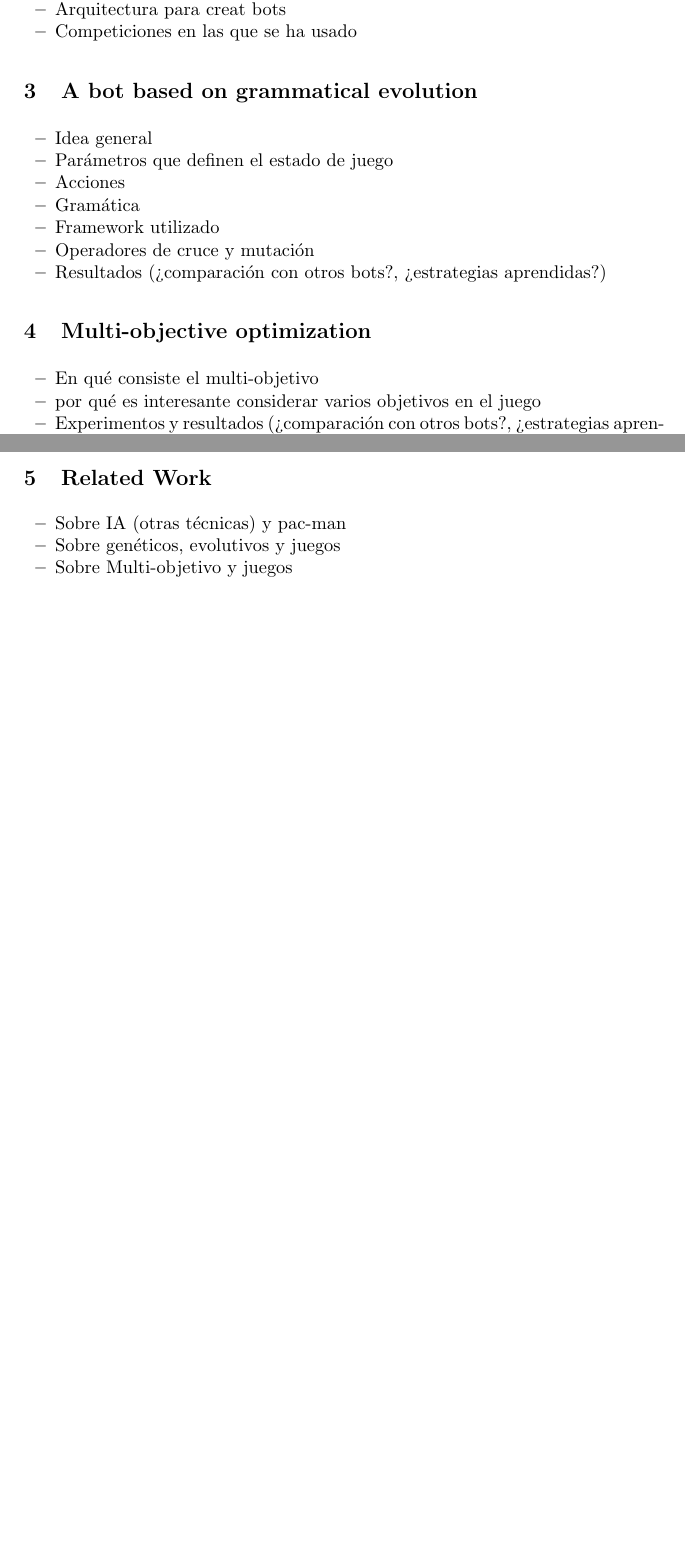
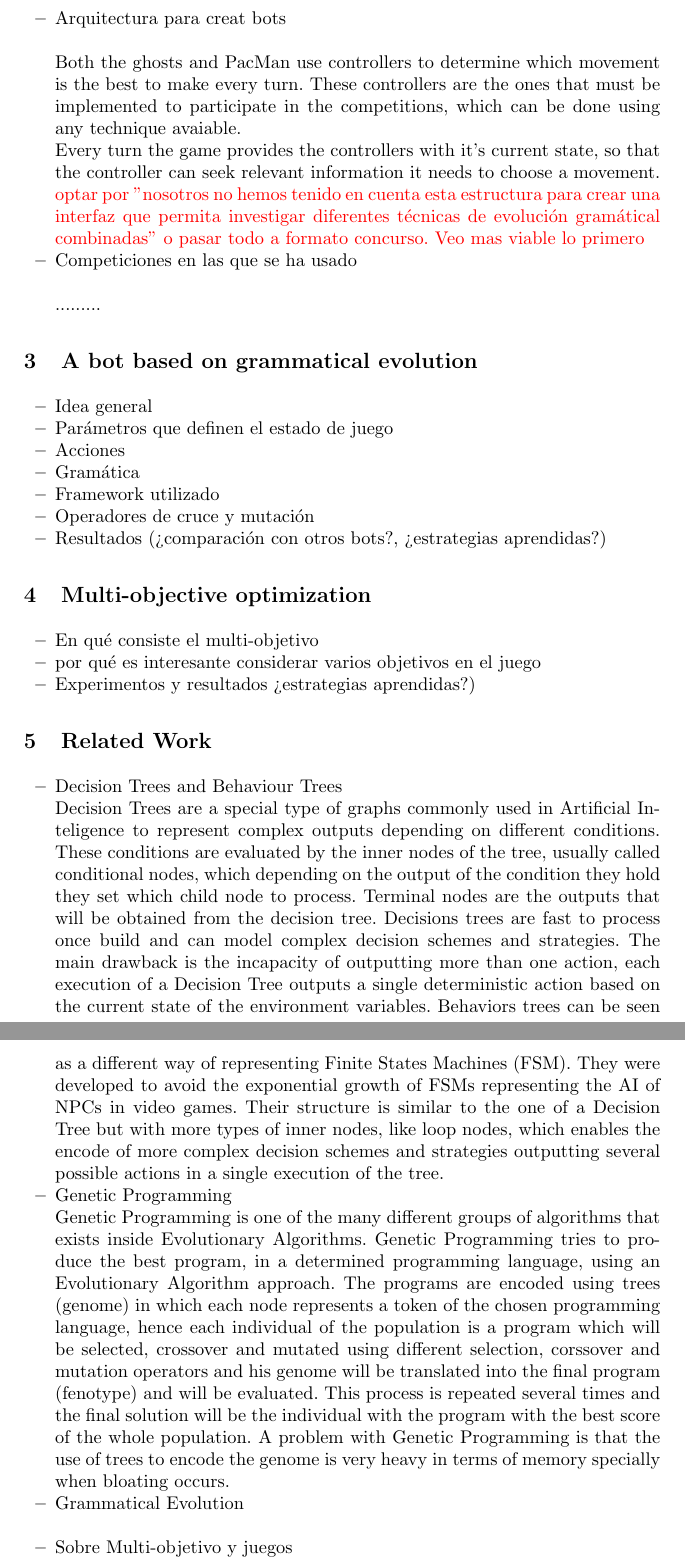
Before and after one commit to hecoding/Pac-Man, a LaTeX paper (Cosecivi17.tex): two parts of pages 1 and 2 of 2 before the commit and two parts of pages 2 and 3 of 3 after it, joined at a grey line, cut so that both start at the same text, the shorter picture padded with empty space. Compiled offline with pdfLaTeX.

Commit message:
Cody cody

```diff
--- a/Cosecivi17.tex
+++ b/Cosecivi17.tex
@@ -40,10 +40,10 @@
 % Title
 %
 %%%%%%%%%%%%%%%%%%%%%%%%%%%%%%%%%%%%%%%%%%
-\title{Title\thanks{Supported by Spanish Ministry of Economy and Competitiveness under grant TIN2014-55006-R {\color{red} Kiko, ¿quieres añadir algo aquí?}}
+\title{Title\thanks{Supported by Spanish Ministry of Economy and Competitiveness under grant TIN2014-55006-R {\color{red} Kiko, ¿quieres añadir algo aquí?. Sí, es el TIN2014-57028-R }}
 }
 
-\author{Nombre 1, Nombre 2, ..., Antonio A. S\'{a}nchez-Ruiz {\color{red} En el orden que queráis}}
+\author{Nombre 1, Nombre 5, ..., Antonio A. S\'{a}nchez-Ruiz {\color{red} En el orden que queráis}}
 
 \institute{
 	Dep. Ingenier\'{\i}a del Software e Inteligencia Artificial \\
@@ -99,4 +114,16 @@ Dejar para el final
+Both the ghosts and PacMan use controllers to determine which movement is the best to make every turn. These controllers are the ones that must be implemented to participate in the competitions, which can be done using any technique avaiable.
+
+Every turn the game provides the controllers with it's current state, so that the controller can seek relevant information it needs to choose a movement.
+
+{\color{red}optar por "nosotros no hemos tenido en cuenta esta estructura para crear una interfaz que permita investigar diferentes técnicas de evolución gramátical combinadas" o pasar todo a formato concurso. Veo mas viable lo primero}
+
+
 \item Competiciones en las que se ha usado
+\\
+
+.........
+
+
 \end{itemize}
 
 
@@ -128,7 +155,7 @@ Dejar para el final
 \begin{itemize}
 \item En qué consiste el multi-objetivo
 \item por qué es interesante considerar varios objetivos en el juego
-\item Experimentos y resultados (¿comparación con otros bots?, ¿estrategias aprendidas?)
+\item Experimentos y resultados  ¿estrategias aprendidas?)
 \end{itemize}
 
 %%%%%%%%%%%%%%%%%%%%%%%%%%%%%%%%%%%%%%%%%%
@@ -139,8 +166,22 @@ Dejar para el final
 %%%%%%%%%%%%%%%%%%%%%%%%%%%%%%%%%%%%%%%%%%
 
 \begin{itemize}
-\item Sobre IA (otras técnicas) y pac-man
-\item Sobre genéticos, evolutivos y juegos
+\item Decision Trees and Behaviour Trees
+\\
+Decision Trees are a special type of graphs commonly used in Artificial Inteligence to represent complex outputs depending on different conditions. These conditions are evaluated by the inner nodes of the tree, usually called conditional nodes, which depending on the output of the condition they hold they set which child node to process. Terminal nodes are the outputs that will be obtained from the decision tree.
+%$http://www.aihorizon.com/essays/generalai/decision_trees.htm$
+Decisions trees are fast to process once build and can model complex decision schemes and strategies. The main drawback is the incapacity of outputting more than one action, each execution of a Decision Tree outputs a single deterministic action based on the current state of the environment variables.
+Behaviors trees can be seen as a different way of representing Finite States Machines (FSM). They were developed to avoid the exponential growth of FSMs representing the AI of NPCs in video games. Their structure is similar to the one of a Decision Tree but with more types of inner nodes, like loop nodes, which enables the encode of more complex decision schemes and strategies outputting several possible actions in a single execution of the tree.
+%$http://gaia.fdi.ucm.es/sites/cosecivi14/es/papers/27.pdf$
+\item Genetic Programming
+\\
+Genetic Programming is one of the many different groups of algorithms that exists inside Evolutionary Algorithms. Genetic Programming tries to produce the best program, in a determined programming language, using an Evolutionary Algorithm approach. The programs are encoded using trees (genome)  in which each node represents a token of the chosen programming language, hence each individual of the population is a program which will be selected, crossover and mutated using different selection, corssover and mutation operators and his genome will be translated into the final program (fenotype) and will be evaluated. This process is repeated several times and the final solution will be the individual with the program with the best score of the whole population. A problem with Genetic Programming is that the use of trees to encode the genome is very heavy in terms of memory specially when bloating occurs.  %$https://link.springer.com/book/10.2991/978-94-6239-255-7#page=190$
+%$http://ieeexplore.ieee.org/abstract/document/7849864/$
+%$https://link.springer.com/chapter/10.1007/978-3-319-49001-4_4$
+%$https://link.springer.com/chapter/10.1007/3-540-36599-0_19$
+\item Grammatical Evolution
+\\
+
 \item Sobre Multi-objetivo y juegos
 \item Sobre operadores u otras cosas que hayáis utilizado
 \item ...
```
Also changed, not shown: Cosecivi17.tex (17 more changed lines).
